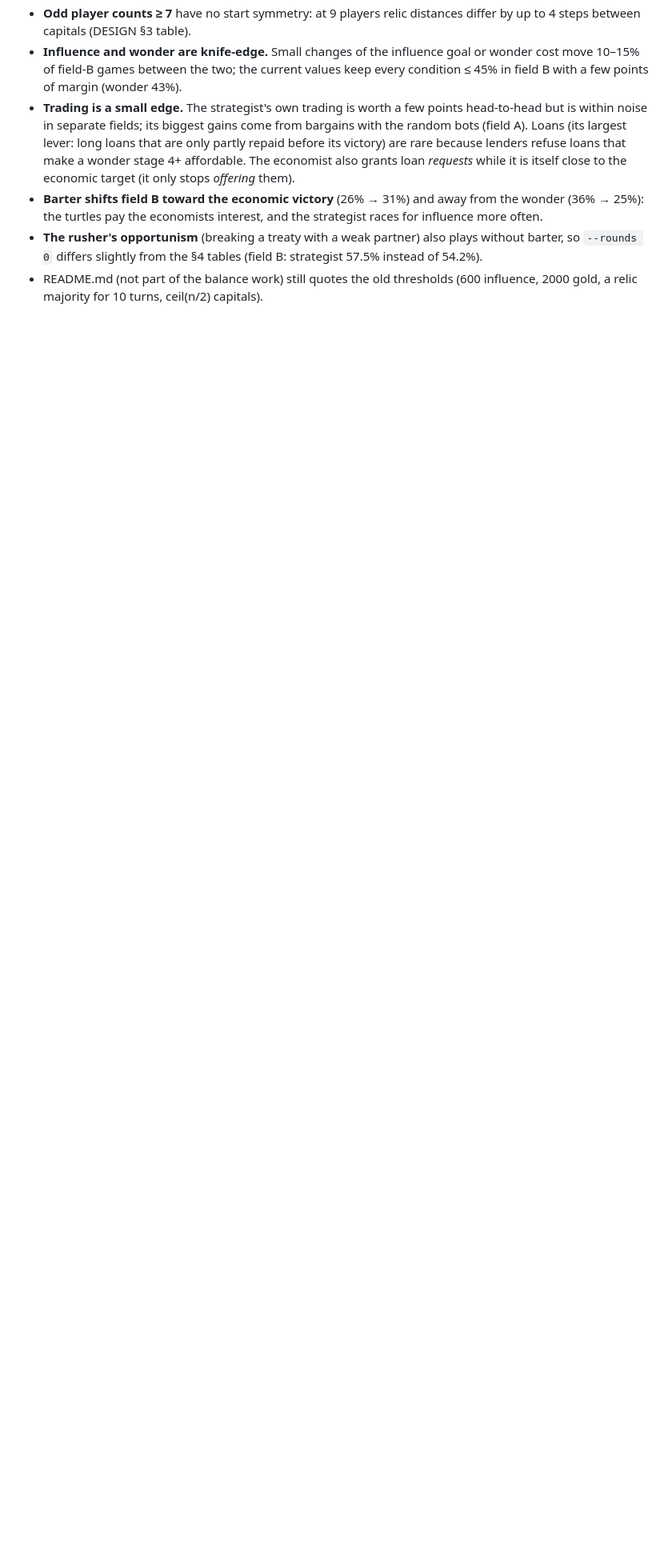
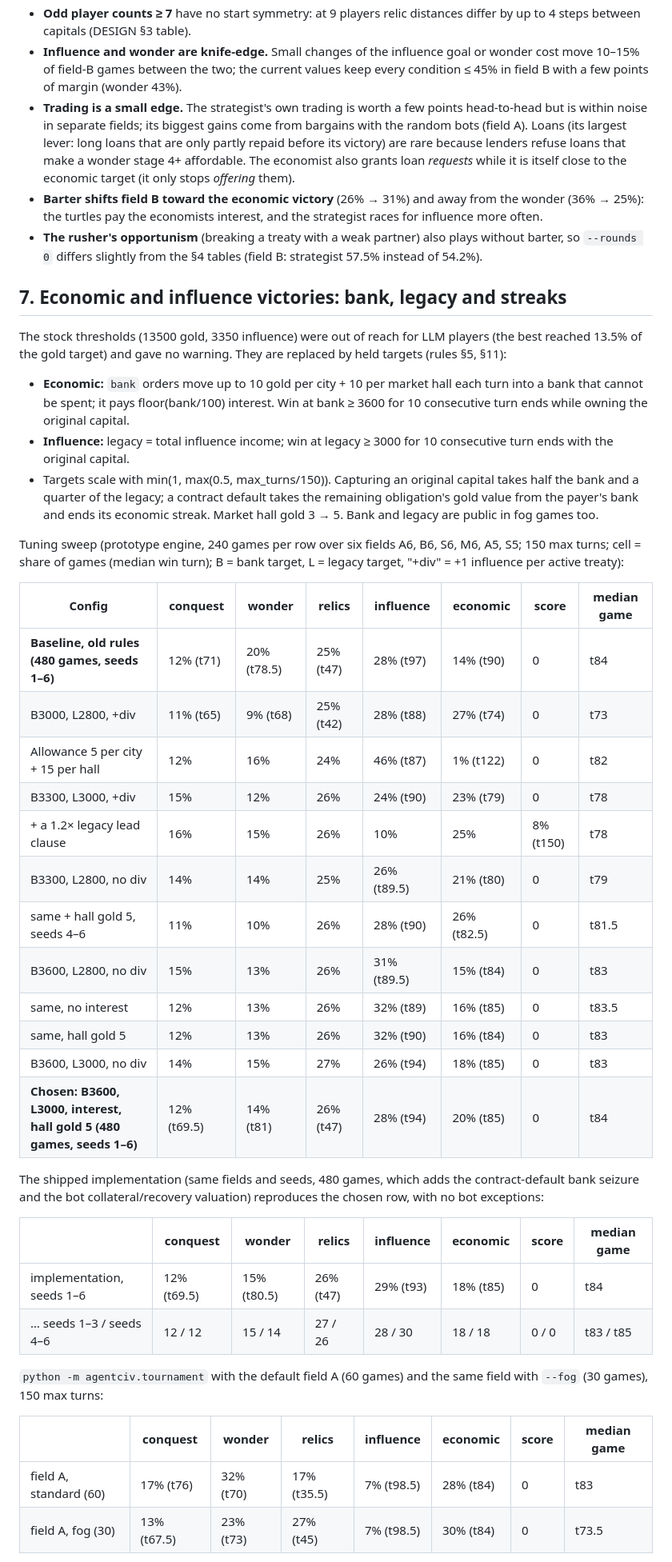
Before and after one commit to byjustinjones/agentciv, a Markdown page: docs/BALANCE.md, the part around one of its changes. Shown at 80% size. GitHub-like rendering; blank space fills up the shorter version.

```diff
--- a/docs/BALANCE.md
+++ b/docs/BALANCE.md
@@ -412,6 +412,58 @@ B). The
 * **The rusher's opportunism** (breaking a treaty with a weak partner) also
   plays without barter, so `--rounds 0` differs slightly from the §4 tables
   (field B: strategist 57.5% instead of 54.2%).
-* README.md (not part of the balance work) still quotes the old thresholds
-  (600 influence, 2000 gold, a relic majority for 10 turns, ceil(n/2)
-  capitals).
+
+## 7. Economic and influence victories: bank, legacy and streaks
+
+The stock thresholds (13500 gold, 3350 influence) were out of reach for LLM
+players (the best reached 13.5% of the gold target) and gave no warning. They
+are replaced by held targets (rules §5, §11):
+
+* **Economic:** `bank` orders move up to 10 gold per city + 10 per market hall
+  each turn into a bank that cannot be spent; it pays floor(bank/100) interest.
+  Win at bank ≥ 3600 for 10 consecutive turn ends while owning the original
+  capital.
+* **Influence:** legacy = total influence income; win at legacy ≥ 3000 for 10
+  consecutive turn ends with the original capital.
+* Targets scale with min(1, max(0.5, max_turns/150)). Capturing an original
+  capital takes half the bank and a quarter of the legacy; a contract default
+  takes the remaining obligation's gold value from the payer's bank and ends
+  its economic streak. Market hall gold 3 → 5. Bank and legacy are public in
+  fog games too.
+
+Tuning sweep (prototype engine, 240 games per row over six fields A6, B6, S6,
+M6, A5, S5; 150 max turns; cell = share of games (median win turn);
+B = bank target, L = legacy target, "+div" = +1 influence per active treaty):
+
+| Config | conquest | wonder | relics | influence | economic | score | median game |
+|---|---|---|---|---|---|---|---|
+| **Baseline, old rules (480 games, seeds 1–6)** | 12% (t71) | 20% (t78.5) | 25% (t47) | 28% (t97) | 14% (t90) | 0 | t84 |
+| B3000, L2800, +div | 11% (t65) | 9% (t68) | 25% (t42) | 28% (t88) | 27% (t74) | 0 | t73 |
+| Allowance 5 per city + 15 per hall | 12% | 16% | 24% | 46% (t87) | 1% (t122) | 0 | t82 |
+| B3300, L3000, +div | 15% | 12% | 26% | 24% (t90) | 23% (t79) | 0 | t78 |
+| + a 1.2× legacy lead clause | 16% | 15% | 26% | 10% | 25% | 8% (t150) | t78 |
+| B3300, L2800, no div | 14% | 14% | 25% | 26% (t89.5) | 21% (t80) | 0 | t79 |
+| same + hall gold 5, seeds 4–6 | 11% | 10% | 26% | 28% (t90) | 26% (t82.5) | 0 | t81.5 |
+| B3600, L2800, no div | 15% | 13% | 26% | 31% (t89.5) | 15% (t84) | 0 | t83 |
+| same, no interest | 12% | 13% | 26% | 32% (t89) | 16% (t85) | 0 | t83.5 |
+| same, hall gold 5 | 12% | 13% | 26% | 32% (t90) | 16% (t84) | 0 | t83 |
+| B3600, L3000, no div | 14% | 15% | 27% | 26% (t94) | 18% (t85) | 0 | t83 |
+| **Chosen: B3600, L3000, interest, hall gold 5 (480 games, seeds 1–6)** | 12% (t69.5) | 14% (t81) | 26% (t47) | 28% (t94) | 20% (t85) | 0 | t84 |
+
+The shipped implementation (same fields and seeds, 480 games, which adds
+the contract-default bank seizure and the bot collateral/recovery valuation)
+reproduces the chosen row, with no bot exceptions:
+
+| | conquest | wonder | relics | influence | economic | score | median game |
+|---|---|---|---|---|---|---|---|
+| implementation, seeds 1–6 | 12% (t69.5) | 15% (t80.5) | 26% (t47) | 29% (t93) | 18% (t85) | 0 | t84 |
+| … seeds 1–3 / seeds 4–6 | 12 / 12 | 15 / 14 | 27 / 26 | 28 / 30 | 18 / 18 | 0 / 0 | t83 / t85 |
+
+`python -m agentciv.tournament` with the default field A (60 games) and the
+same field with `--fog` (30 games), 150 max turns:
+
+| | conquest | wonder | relics | influence | economic | score | median game |
+|---|---|---|---|---|---|---|---|
+| field A, standard (60) | 17% (t76) | 32% (t70) | 17% (t35.5) | 7% (t98.5) | 28% (t84) | 0 | t83 |
+| field A, fog (30) | 13% (t67.5) | 23% (t73) | 27% (t45) | 7% (t98.5) | 30% (t84) | 0 | t73.5 |
+
```
Also changed, not shown: other parts of docs/BALANCE.md (+14 -2 lines), docs/BOTS.md (+17 -11 lines).
